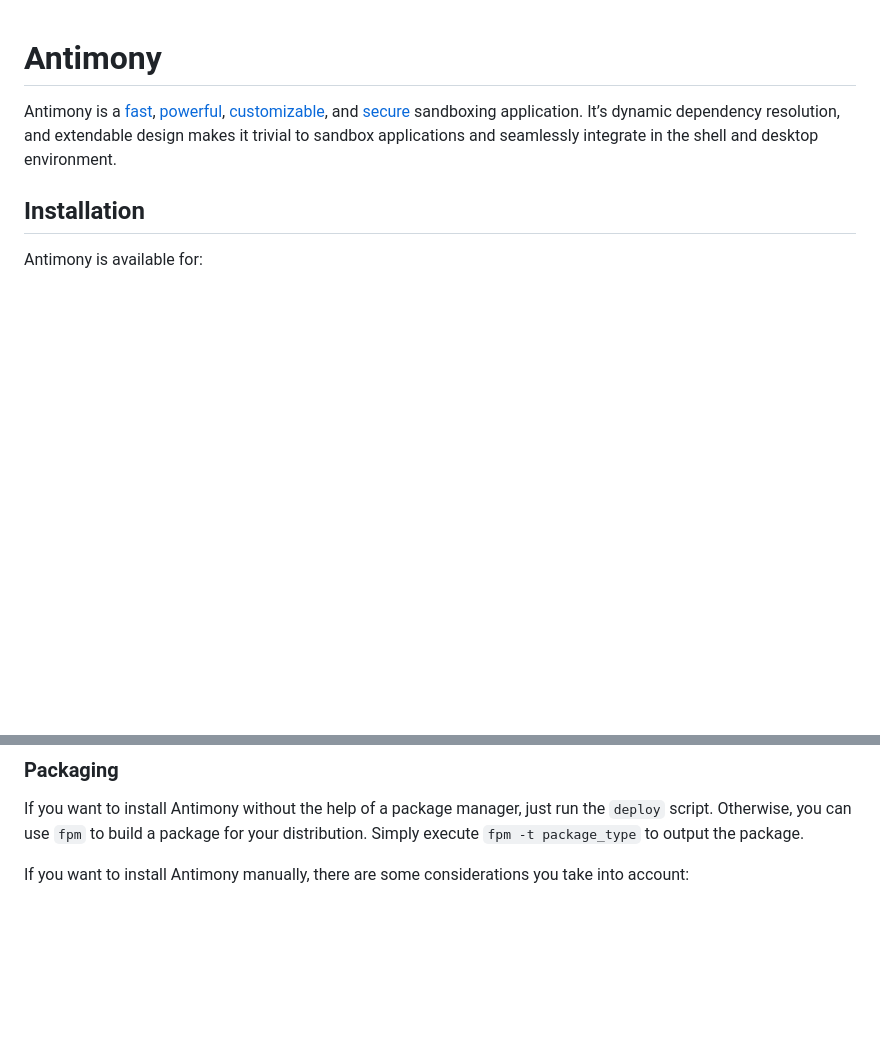
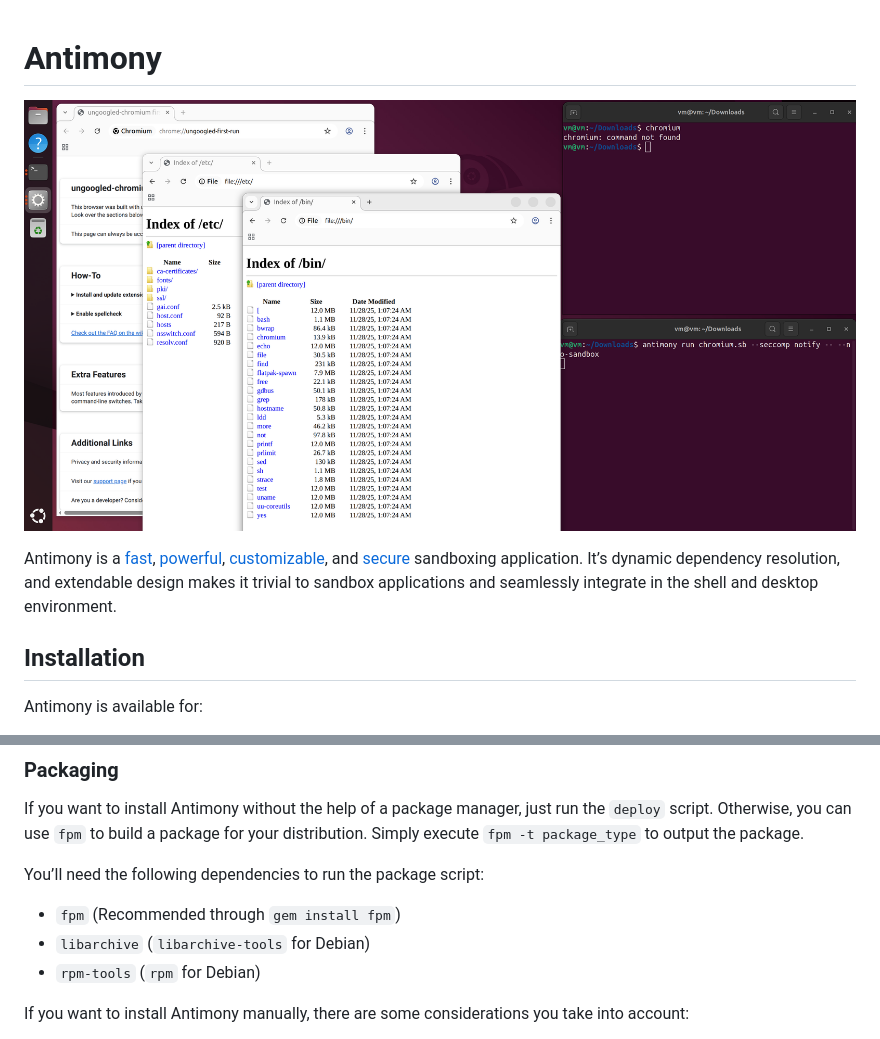
Before and after one commit to kkernick/antimony, a Markdown page: README.md, 2 parts joined by grey strips. GitHub-like rendering; pictures changed too: .assets/chromium.png (added); blank space fills up the shorter version.

Commit message:
Small fixup to documentation. Added a picture

````diff
--- a/README.md
+++ b/README.md
@@ -1,4 +1,6 @@
 # Antimony
+
+![Antimony](./.assets/chromium.png)
 
 Antimony is a [fast](./docs/Speed.md), [powerful](./docs/Profiles.md), [customizable](./docs/Configurations.md), and [secure](./docs/SECCOMP.md) sandboxing application. It’s dynamic dependency resolution, and extendable design makes it trivial to sandbox applications and seamlessly integrate in the shell and desktop environment.
 
@@ -36,6 +38,11 @@ To build, simply execute `cargo build --release` to generate the required binari
 
 If you want to install Antimony without the help of a package manager, just run the `deploy` script. Otherwise, you can use `fpm` to build a package for your distribution. Simply execute `fpm -t package_type` to output the package.
 
+You’ll need the following dependencies to run the package script:
+* `fpm` (Recommended through `gem install fpm`)
+* `libarchive` (`libarchive-tools` for Debian)
+* `rpm-tools` (`rpm` for Debian)
+
 If you want to install Antimony manually, there are some considerations you take into account:
 1. Antimony expects to be run as SetUID underneath its own dedicated system account. You can create one using `useradd -r antimony`. This account should only have access to `/usr/share/antimony`, alongside ownership of the `antimony` binary. You can set the correct permissions on the binary via:
 ```bash
````
Also changed, not shown: 4 other files.
